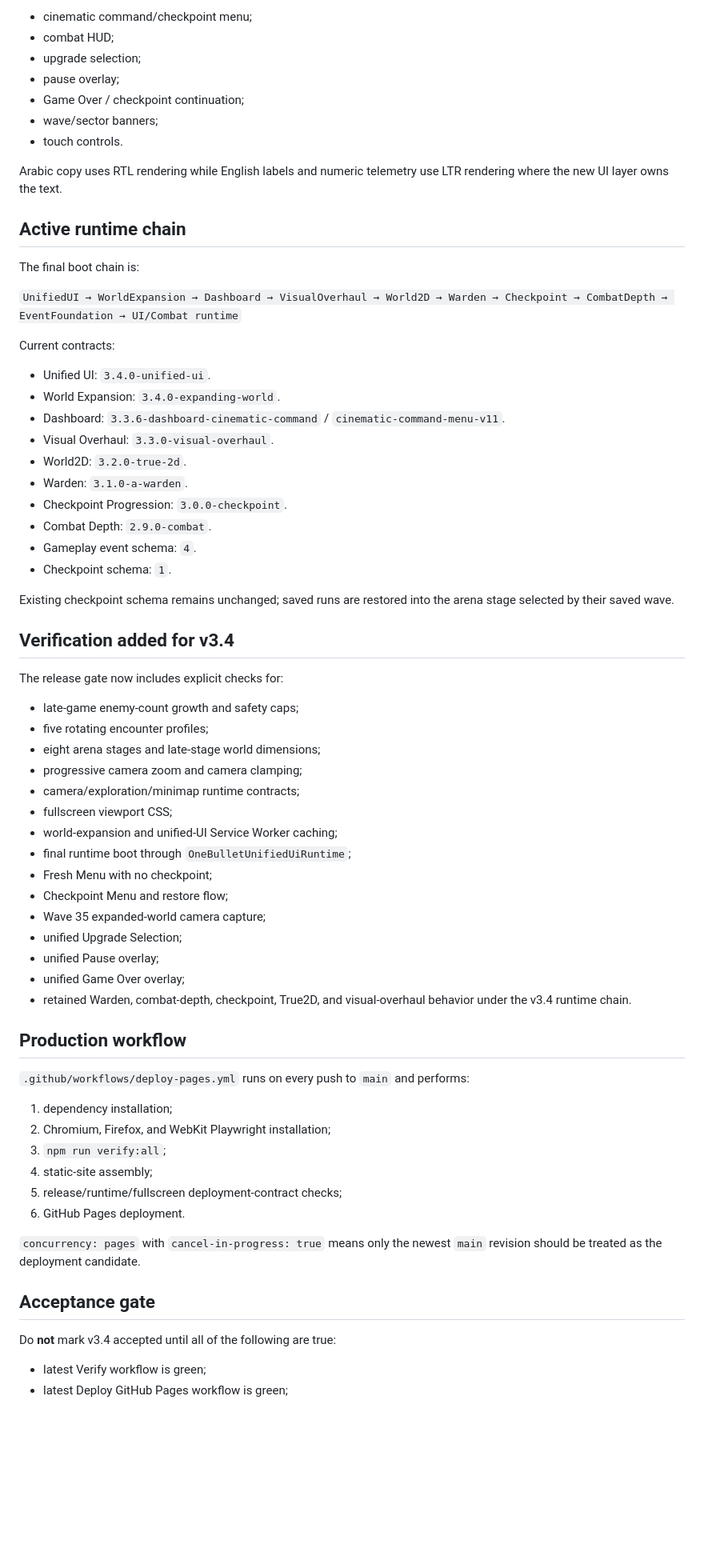
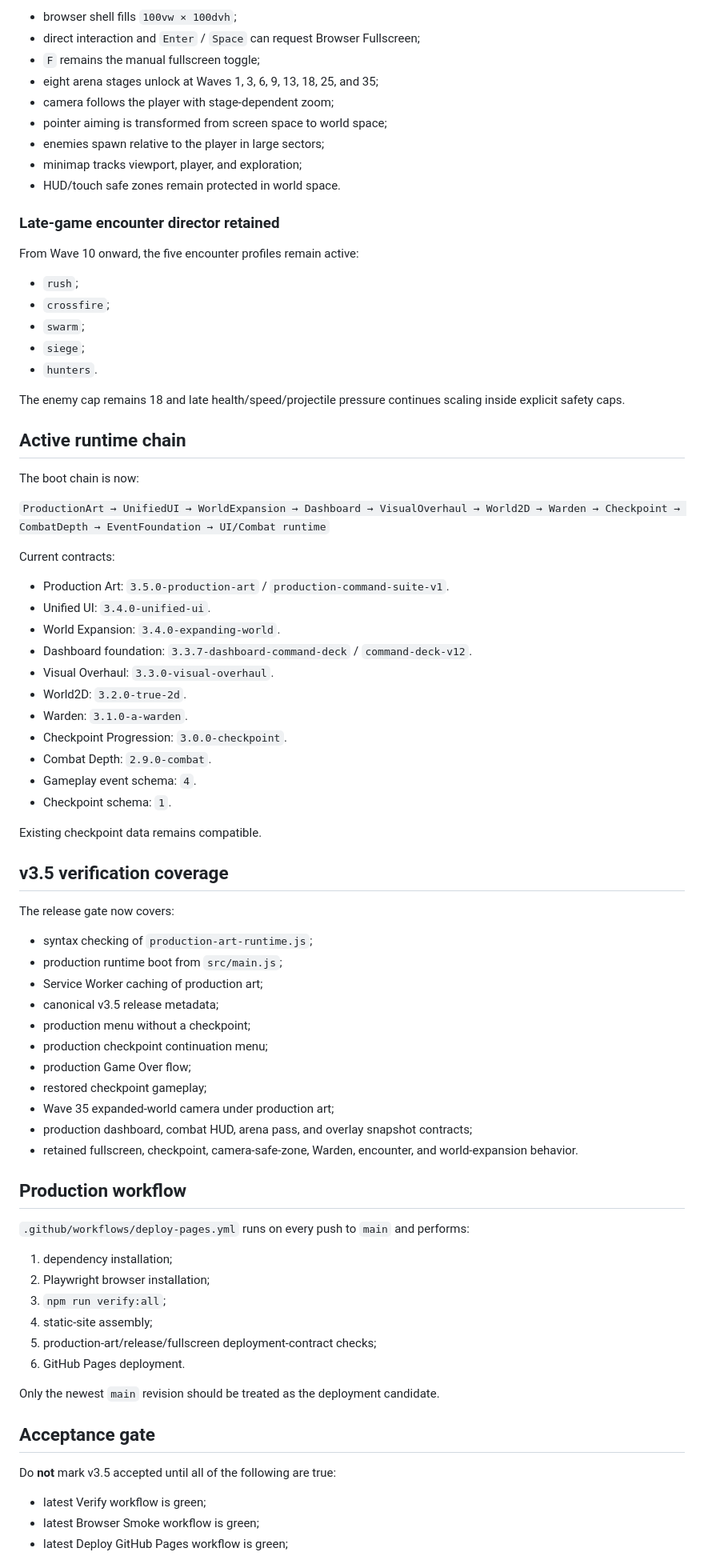
Before and after one commit to 3bud-ZC/One-Bullet-Arena, a Markdown page: STATUS.md, the part around one of its changes. Shown at 80% size. GitHub-like rendering; blank space fills up the shorter version.

```diff
--- a/STATUS.md
+++ b/STATUS.md
@@ -79,25 +75,38 @@ The runtime chain now unifies the major screens rather than mixing the old UI wi
 
-- cinematic command/checkpoint menu;
-- combat HUD;
-- upgrade selection;
-- pause overlay;
-- Game Over / checkpoint continuation;
-- wave/sector banners;
-- touch controls.
+- browser shell fills `100vw × 100dvh`;
+- direct interaction and `Enter` / `Space` can request Browser Fullscreen;
+- `F` remains the manual fullscreen toggle;
+- eight arena stages unlock at Waves 1, 3, 6, 9, 13, 18, 25, and 35;
+- camera follows the player with stage-dependent zoom;
+- pointer aiming is transformed from screen space to world space;
+- enemies spawn relative to the player in large sectors;
+- minimap tracks viewport, player, and exploration;
+- HUD/touch safe zones remain protected in world space.
 
-Arabic copy uses RTL rendering while English labels and numeric telemetry use LTR rendering where the new UI layer owns the text.
+### Late-game encounter director retained
+
+From Wave 10 onward, the five encounter profiles remain active:
+
+- `rush`;
+- `crossfire`;
+- `swarm`;
+- `siege`;
+- `hunters`.
+
+The enemy cap remains 18 and late health/speed/projectile pressure continues scaling inside explicit safety caps.
 
 ## Active runtime chain
 
-The final boot chain is:
+The boot chain is now:
 
-`UnifiedUI → WorldExpansion → Dashboard → VisualOverhaul → World2D → Warden → Checkpoint → CombatDepth → EventFoundation → UI/Combat runtime`
+`ProductionArt → UnifiedUI → WorldExpansion → Dashboard → VisualOverhaul → World2D → Warden → Checkpoint → CombatDepth → EventFoundation → UI/Combat runtime`
 
 Current contracts:
 
+- Production Art: `3.5.0-production-art` / `production-command-suite-v1`.
 - Unified UI: `3.4.0-unified-ui`.
 - World Expansion: `3.4.0-expanding-world`.
-- Dashboard: `3.3.6-dashboard-cinematic-command` / `cinematic-command-menu-v11`.
+- Dashboard foundation: `3.3.7-dashboard-command-deck` / `command-deck-v12`.
 - Visual Overhaul: `3.3.0-visual-overhaul`.
 - World2D: `3.2.0-true-2d`.
 - Warden: `3.1.0-a-warden`.
@@ -106,44 +115,41 @@ Current contracts:
 - Gameplay event schema: `4`.
 - Checkpoint schema: `1`.
 
-Existing checkpoint schema remains unchanged; saved runs are restored into the arena stage selected by their saved wave.
+Existing checkpoint data remains compatible.
 
-## Verification added for v3.4
+## v3.5 verification coverage
 
-The release gate now includes explicit checks for:
+The release gate now covers:
 
-- late-game enemy-count growth and safety caps;
-- five rotating encounter profiles;
-- eight arena stages and late-stage world dimensions;
-- progressive camera zoom and camera clamping;
-- camera/exploration/minimap runtime contracts;
-- fullscreen viewport CSS;
-- world-expansion and unified-UI Service Worker caching;
-- final runtime boot through `OneBulletUnifiedUiRuntime`;
-- Fresh Menu with no checkpoint;
-- Checkpoint Menu and restore flow;
-- Wave 35 expanded-world camera capture;
-- unified Upgrade Selection;
-- unified Pause overlay;
-- unified Game Over overlay;
-- retained Warden, combat-depth, checkpoint, True2D, and visual-overhaul behavior under the v3.4 runtime chain.
+- syntax checking of `production-art-runtime.js`;
+- production runtime boot from `src/main.js`;
+- Service Worker caching of production art;
+- canonical v3.5 release metadata;
+- production menu without a checkpoint;
+- production checkpoint continuation menu;
+- production Game Over flow;
+- restored checkpoint gameplay;
+- Wave 35 expanded-world camera under production art;
+- production dashboard, combat HUD, arena pass, and overlay snapshot contracts;
+- retained fullscreen, checkpoint, camera-safe-zone, Warden, encounter, and world-expansion behavior.
 
 ## Production workflow
 
 `.github/workflows/deploy-pages.yml` runs on every push to `main` and performs:
 
 1. dependency installation;
-2. Chromium, Firefox, and WebKit Playwright installation;
+2. Playwright browser installation;
 3. `npm run verify:all`;
 4. static-site assembly;
-5. release/runtime/fullscreen deployment-contract checks;
+5. production-art/release/fullscreen deployment-contract checks;
 6. GitHub Pages deployment.
 
-`concurrency: pages` with `cancel-in-progress: true` means only the newest `main` revision should be treated as the deployment candidate.
+Only the newest `main` revision should be treated as the deployment candidate.
 
 ## Acceptance gate
 
-Do **not** mark v3.4 accepted until all of the following are true:
+Do **not** mark v3.5 accepted until all of the following are true:
 
 - latest Verify workflow is green;
+- latest Browser Smoke workflow is green;
 - latest Deploy GitHub Pages workflow is green;
```
Also changed, not shown: other parts of STATUS.md (+55 -65 lines).
